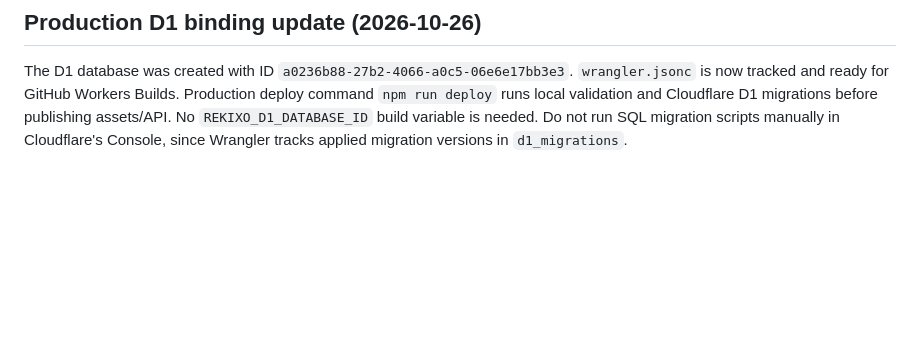
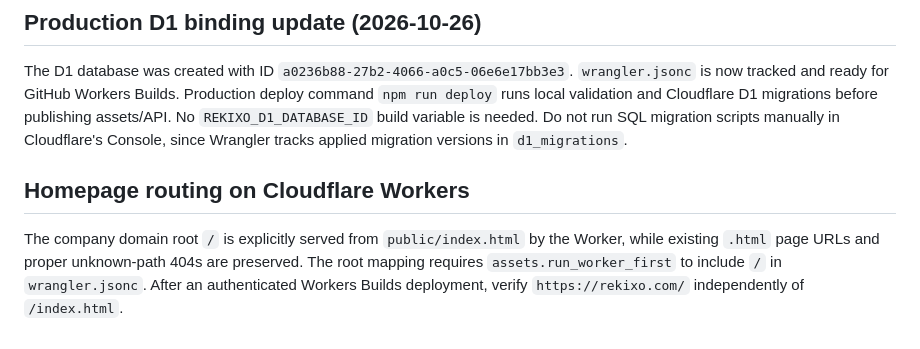
Before and after one commit to rekixo-lab/rekixo-site, a Markdown page: CLOUDFLARE_DEPLOYMENT.md, the part around the change. Rendered like a GitHub page; blank space fills up the shorter version.

Commit message:
Document production homepage root routing and trigger current Worker build

```diff
--- a/CLOUDFLARE_DEPLOYMENT.md
+++ b/CLOUDFLARE_DEPLOYMENT.md
@@ -75,3 +75,7 @@ Cloudflare account actions (D1 creation, Email Service verification, secrets, Wo
 ## Production D1 binding update (2026-10-26)
 
 The D1 database was created with ID `a0236b88-27b2-4066-a0c5-06e6e17bb3e3`. `wrangler.jsonc` is now tracked and ready for GitHub Workers Builds. Production deploy command `npm run deploy` runs local validation and Cloudflare D1 migrations before publishing assets/API. No `REKIXO_D1_DATABASE_ID` build variable is needed. Do not run SQL migration scripts manually in Cloudflare's Console, since Wrangler tracks applied migration versions in `d1_migrations`.
+
+## Homepage routing on Cloudflare Workers
+
+The company domain root `/` is explicitly served from `public/index.html` by the Worker, while existing `.html` page URLs and proper unknown-path 404s are preserved. The root mapping requires `assets.run_worker_first` to include `/` in `wrangler.jsonc`. After an authenticated Workers Builds deployment, verify `https://rekixo.com/` independently of `/index.html`.
```
